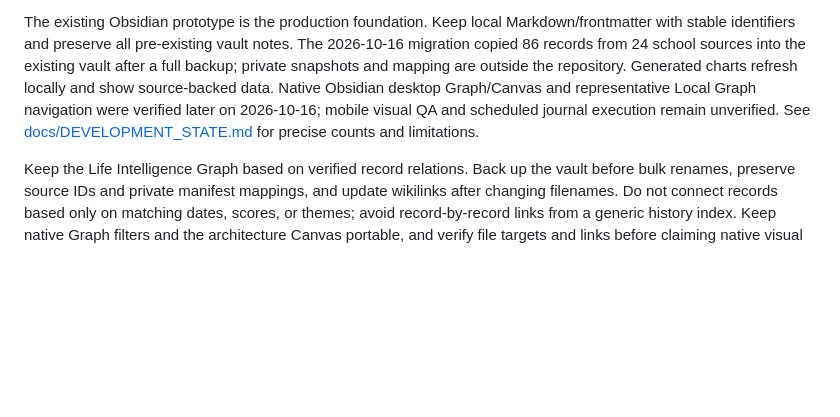
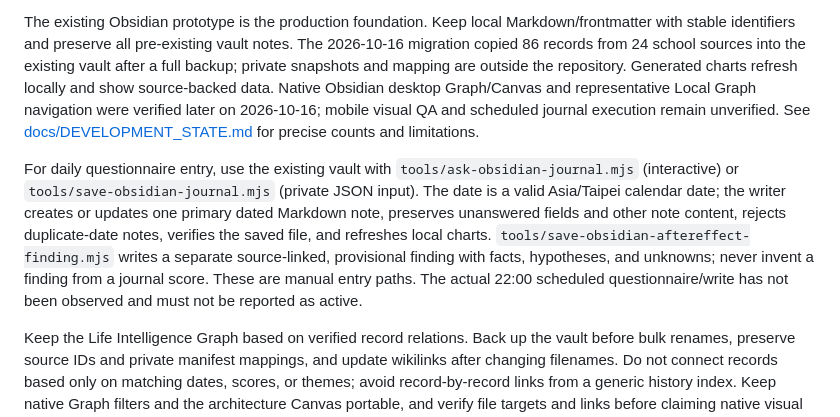
Before and after one commit to zhihao21/personal-ai-os-v4, a Markdown page: AGENTS.md, the part around the change. Rendered like a GitHub page; blank space fills up the shorter version.

```diff
--- a/AGENTS.md
+++ b/AGENTS.md
@@ -20,6 +20,8 @@ Use Obsidian for life work. Calendar, Gmail, Drive, GitHub, Codex, and Gemini in
 
 The existing Obsidian prototype is the production foundation. Keep local Markdown/frontmatter with stable identifiers and preserve all pre-existing vault notes. The 2026-10-16 migration copied 86 records from 24 school sources into the existing vault after a full backup; private snapshots and mapping are outside the repository. Generated charts refresh locally and show source-backed data. Native Obsidian desktop Graph/Canvas and representative Local Graph navigation were verified later on 2026-10-16; mobile visual QA and scheduled journal execution remain unverified. See [docs/DEVELOPMENT_STATE.md](docs/DEVELOPMENT_STATE.md) for precise counts and limitations.
 
+For daily questionnaire entry, use the existing vault with `tools/ask-obsidian-journal.mjs` (interactive) or `tools/save-obsidian-journal.mjs` (private JSON input). The date is a valid Asia/Taipei calendar date; the writer creates or updates one primary dated Markdown note, preserves unanswered fields and other note content, rejects duplicate-date notes, verifies the saved file, and refreshes local charts. `tools/save-obsidian-aftereffect-finding.mjs` writes a separate source-linked, provisional finding with facts, hypotheses, and unknowns; never invent a finding from a journal score. These are manual entry paths. The actual 22:00 scheduled questionnaire/write has not been observed and must not be reported as active.
+
 Keep the Life Intelligence Graph based on verified record relations. Back up the vault before bulk renames, preserve source IDs and private manifest mappings, and update wikilinks after changing filenames. Do not connect records based only on matching dates, scores, or themes; avoid record-by-record links from a generic history index. Keep native Graph filters and the architecture Canvas portable, and verify file targets and links before claiming native visual QA.
 
 ## Portability and privacy
```
Also changed, not shown: docs/DEVELOPMENT_STATE.md (+12 -1 lines).
